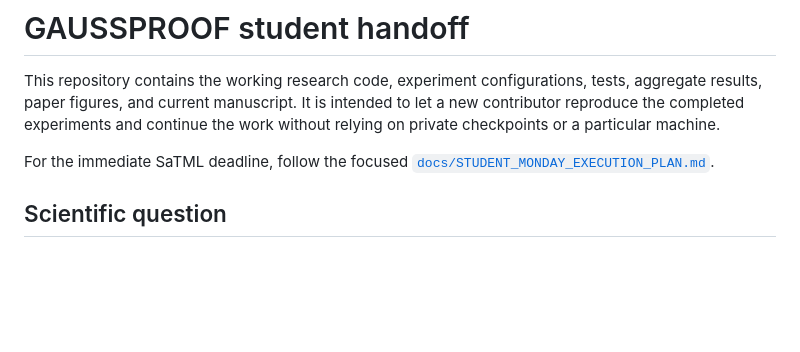
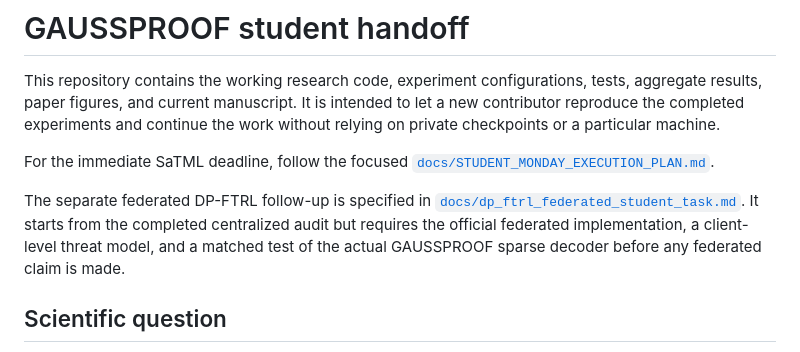
Before and after one commit to meisamcs/gaussproof-research, a Markdown page: STUDENT_HANDOFF.md, the part around the change. Drawn GitHub-style; blank space fills up the shorter version.

Commit message:
Link federated DP-FTRL student assignment

```diff
--- a/STUDENT_HANDOFF.md
+++ b/STUDENT_HANDOFF.md
@@ -7,6 +7,12 @@ without relying on private checkpoints or a particular machine.
 
 For the immediate SaTML deadline, follow the focused
 [`docs/STUDENT_MONDAY_EXECUTION_PLAN.md`](docs/STUDENT_MONDAY_EXECUTION_PLAN.md).
+
+The separate federated DP-FTRL follow-up is specified in
+[`docs/dp_ftrl_federated_student_task.md`](docs/dp_ftrl_federated_student_task.md).
+It starts from the completed centralized audit but requires the official
+federated implementation, a client-level threat model, and a matched test of
+the actual GAUSSPROOF sparse decoder before any federated claim is made.
 
 ## Scientific question
 
```
